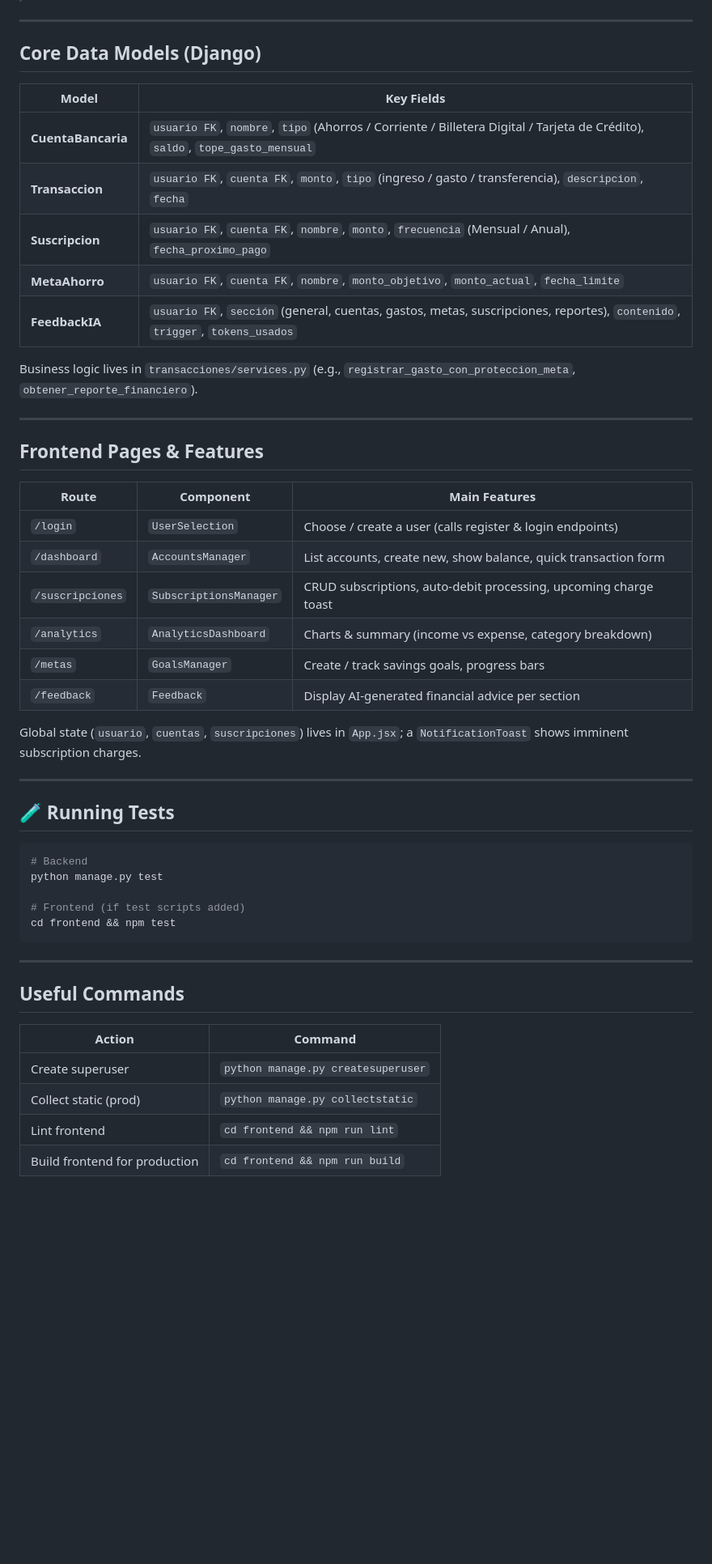
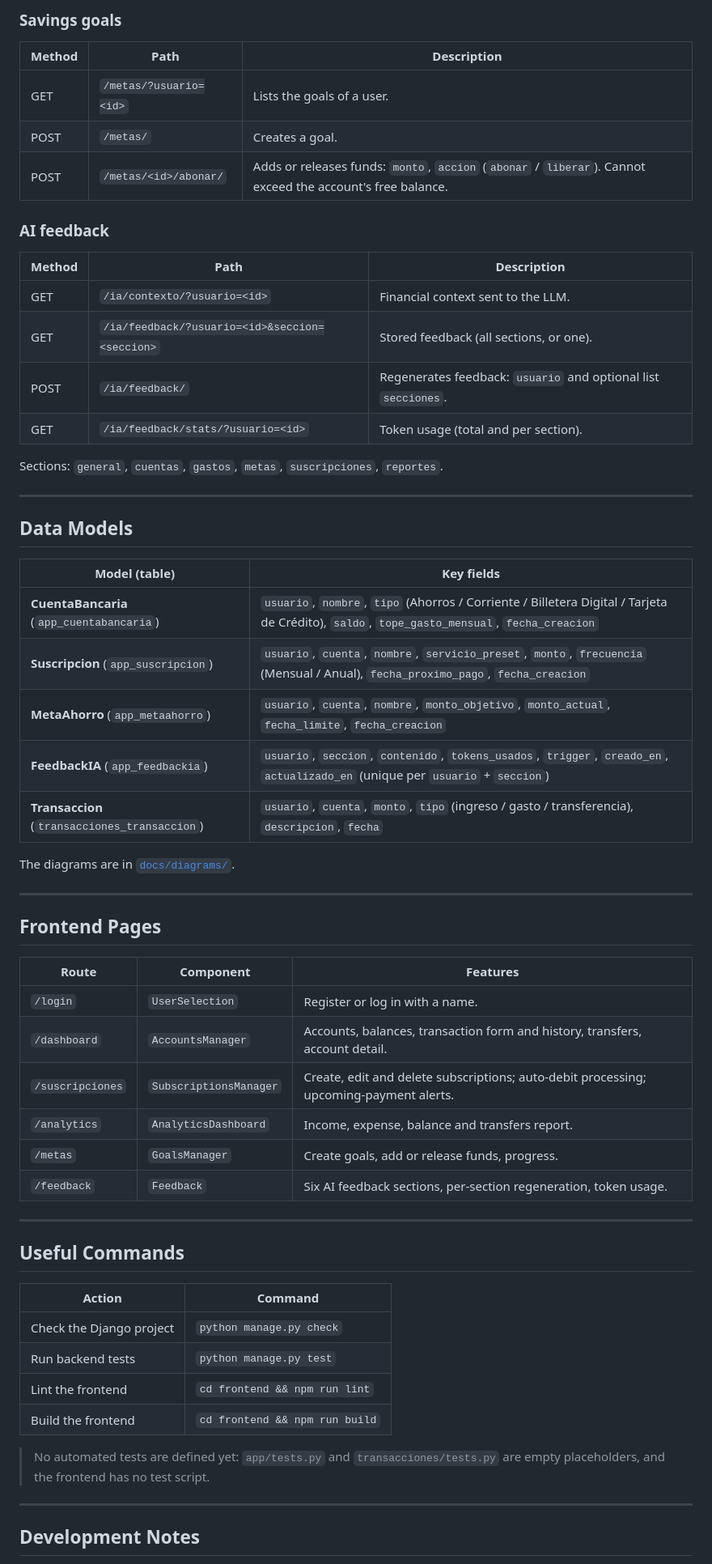
Before and after one commit to Eder-Ceballos/P1, a Markdown page: README.md, the part around one of its changes. Shown at 81% size. GitHub-like rendering; blank space fills up the shorter version.

````diff
--- a/README.md
+++ b/README.md
@@ -109,50 +189,63 @@ All endpoints are prefixed with `/api/` (configured in `core/urls.py` → `trans
+### Savings goals
+
+| Method | Path | Description |
+|--------|------|-------------|
+| GET | `/metas/?usuario=<id>` | Lists the goals of a user. |
+| POST | `/metas/` | Creates a goal. |
+| POST | `/metas/<id>/abonar/` | Adds or releases funds: `monto`, `accion` (`abonar` / `liberar`). Cannot exceed the account's free balance. |
+
+### AI feedback
+
+| Method | Path | Description |
+|--------|------|-------------|
+| GET | `/ia/contexto/?usuario=<id>` | Financial context sent to the LLM. |
+| GET | `/ia/feedback/?usuario=<id>&seccion=<seccion>` | Stored feedback (all sections, or one). |
+| POST | `/ia/feedback/` | Regenerates feedback: `usuario` and optional list `secciones`. |
+| GET | `/ia/feedback/stats/?usuario=<id>` | Token usage (total and per section). |
+
+Sections: `general`, `cuentas`, `gastos`, `metas`, `suscripciones`, `reportes`.
 
 ---
 
-##  Core Data Models (Django)
+## Data Models
 
-| Model | Key Fields |
-|-------|------------|
-| **CuentaBancaria** | `usuario FK`, `nombre`, `tipo` (Ahorros / Corriente / Billetera Digital / Tarjeta de Crédito), `saldo`, `tope_gasto_mensual` |
-| **Transaccion** | `usuario FK`, `cuenta FK`, `monto`, `tipo` (ingreso / gasto / transferencia), `descripcion`, `fecha` |
-| **Suscripcion** | `usuario FK`, `cuenta FK`, `nombre`, `monto`, `frecuencia` (Mensual / Anual), `fecha_proximo_pago` |
-| **MetaAhorro** | `usuario FK`, `cuenta FK`, `nombre`, `monto_objetivo`, `monto_actual`, `fecha_limite` |
-| **FeedbackIA** | `usuario FK`, `sección` (general, cuentas, gastos, metas, suscripciones, reportes), `contenido`, `trigger`, `tokens_usados` |
+| Model (table) | Key fields |
+|---------------|------------|
+| **CuentaBancaria** (`app_cuentabancaria`) | `usuario`, `nombre`, `tipo` (Ahorros / Corriente / Billetera Digital / Tarjeta de Crédito), `saldo`, `tope_gasto_mensual`, `fecha_creacion` |
+| **Suscripcion** (`app_suscripcion`) | `usuario`, `cuenta`, `nombre`, `servicio_preset`, `monto`, `frecuencia` (Mensual / Anual), `fecha_proximo_pago`, `fecha_creacion` |
+| **MetaAhorro** (`app_metaahorro`) | `usuario`, `cuenta`, `nombre`, `monto_objetivo`, `monto_actual`, `fecha_limite`, `fecha_creacion` |
+| **FeedbackIA** (`app_feedbackia`) | `usuario`, `seccion`, `contenido`, `tokens_usados`, `trigger`, `creado_en`, `actualizado_en` (unique per `usuario` + `seccion`) |
+| **Transaccion** (`transacciones_transaccion`) | `usuario`, `cuenta`, `monto`, `tipo` (ingreso / gasto / transferencia), `descripcion`, `fecha` |
 
-Business logic lives in `transacciones/services.py` (e.g., `registrar_gasto_con_proteccion_meta`, `obtener_reporte_financiero`).
+The diagrams are in [`docs/diagrams/`](docs/diagrams/).
 
 ---
 
-##  Frontend Pages & Features
-| Route | Component | Main Features |
-|-------|-----------|---------------|
-| `/login` | `UserSelection` | Choose / create a user (calls register & login endpoints) |
-| `/dashboard` | `AccountsManager` | List accounts, create new, show balance, quick transaction form |
-| `/suscripciones` | `SubscriptionsManager` | CRUD subscriptions, auto‑debit processing, upcoming charge toast |
-| `/analytics` | `AnalyticsDashboard` | Charts & summary (income vs expense, category breakdown) |
-| `/metas` | `GoalsManager` | Create / track savings goals, progress bars |
-| `/feedback` | `Feedback` | Display AI‑generated financial advice per section |
+## Frontend Pages
 
-Global state (`usuario`, `cuentas`, `suscripciones`) lives in `App.jsx`; a `NotificationToast` shows imminent subscription charges.
+| Route | Component | Features |
+|-------|-----------|----------|
+| `/login` | `UserSelection` | Register or log in with a name. |
+| `/dashboard` | `AccountsManager` | Accounts, balances, transaction form and history, transfers, account detail. |
+| `/suscripciones` | `SubscriptionsManager` | Create, edit and delete subscriptions; auto-debit processing; upcoming-payment alerts. |
+| `/analytics` | `AnalyticsDashboard` | Income, expense, balance and transfers report. |
+| `/metas` | `GoalsManager` | Create goals, add or release funds, progress. |
+| `/feedback` | `Feedback` | Six AI feedback sections, per-section regeneration, token usage. |
 
 ---
 
-## 🧪 Running Tests
-```bash
-# Backend
-python manage.py test
+## Useful Commands
 
-# Frontend (if test scripts added)
-cd frontend && npm test
-```
+| Action | Command |
+|--------|---------|
+| Check the Django project | `python manage.py check` |
+| Run backend tests | `python manage.py test` |
+| Lint the frontend | `cd frontend && npm run lint` |
+| Build the frontend | `cd frontend && npm run build` |
+
+> No automated tests are defined yet: `app/tests.py` and `transacciones/tests.py` are empty placeholders, and the frontend has no test script.
 
 ---
 
-##  Useful Commands
-| Action | Command |
-|--------|---------|
-| Create superuser | `python manage.py createsuperuser` |
-| Collect static (prod) | `python manage.py collectstatic` |
-| Lint frontend | `cd frontend && npm run lint` |
-| Build frontend for production | `cd frontend && npm run build` |
+## Development Notes
 
````
Also changed, not shown: other parts of README.md (+144 -68 lines).
